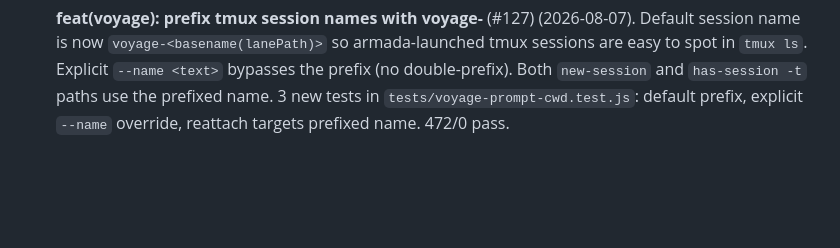
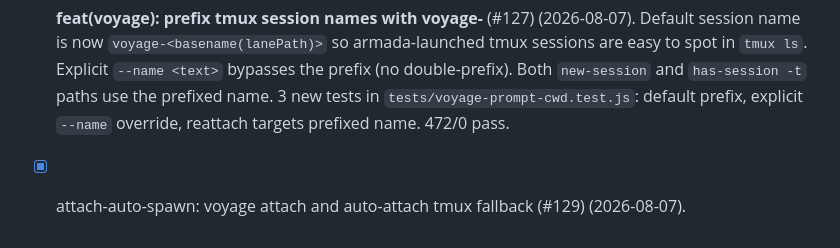
Before and after one commit to rafmacalaba/armada, a Markdown page: TODO.md, the part around the change. Rendered like a GitHub page; blank space fills up the shorter version.

Commit message:
chore: mark attach-auto-spawn done in TODO (#129)

```diff
--- a/TODO.md
+++ b/TODO.md
@@ -857,3 +857,5 @@ launch `--yolo`, and let the orchestrator walk you through the requirements befo
 - [x] tighten orchestrator no-trivial exception + matrix (#126) (2026-08-07).
 
 - [x] **feat(voyage): prefix tmux session names with voyage-** (#127) (2026-08-07). Default session name is now `voyage-<basename(lanePath)>` so armada-launched tmux sessions are easy to spot in `tmux ls`. Explicit `--name <text>` bypasses the prefix (no double-prefix). Both `new-session` and `has-session -t` paths use the prefixed name. 3 new tests in `tests/voyage-prompt-cwd.test.js`: default prefix, explicit `--name` override, reattach targets prefixed name. 472/0 pass.
+
+- [x] attach-auto-spawn: voyage attach and auto-attach tmux fallback (#129) (2026-08-07).
```
